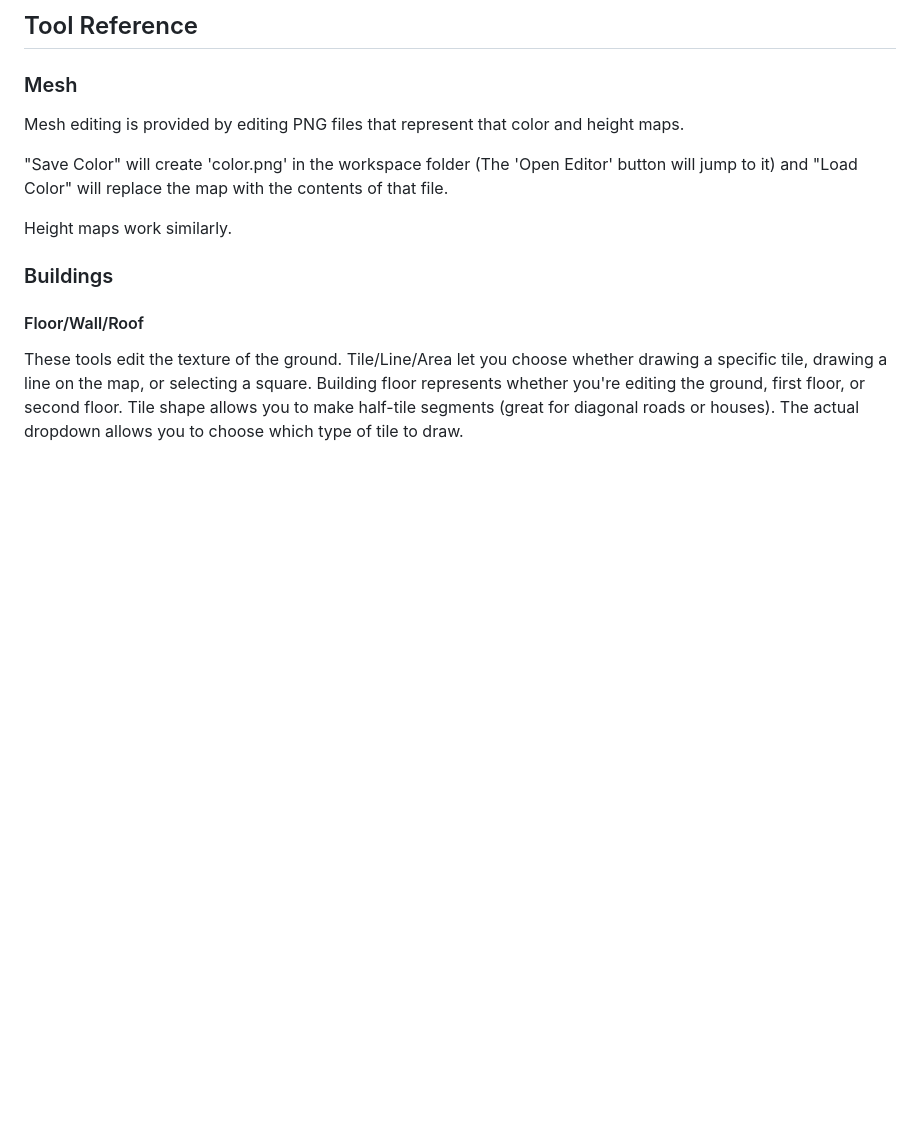
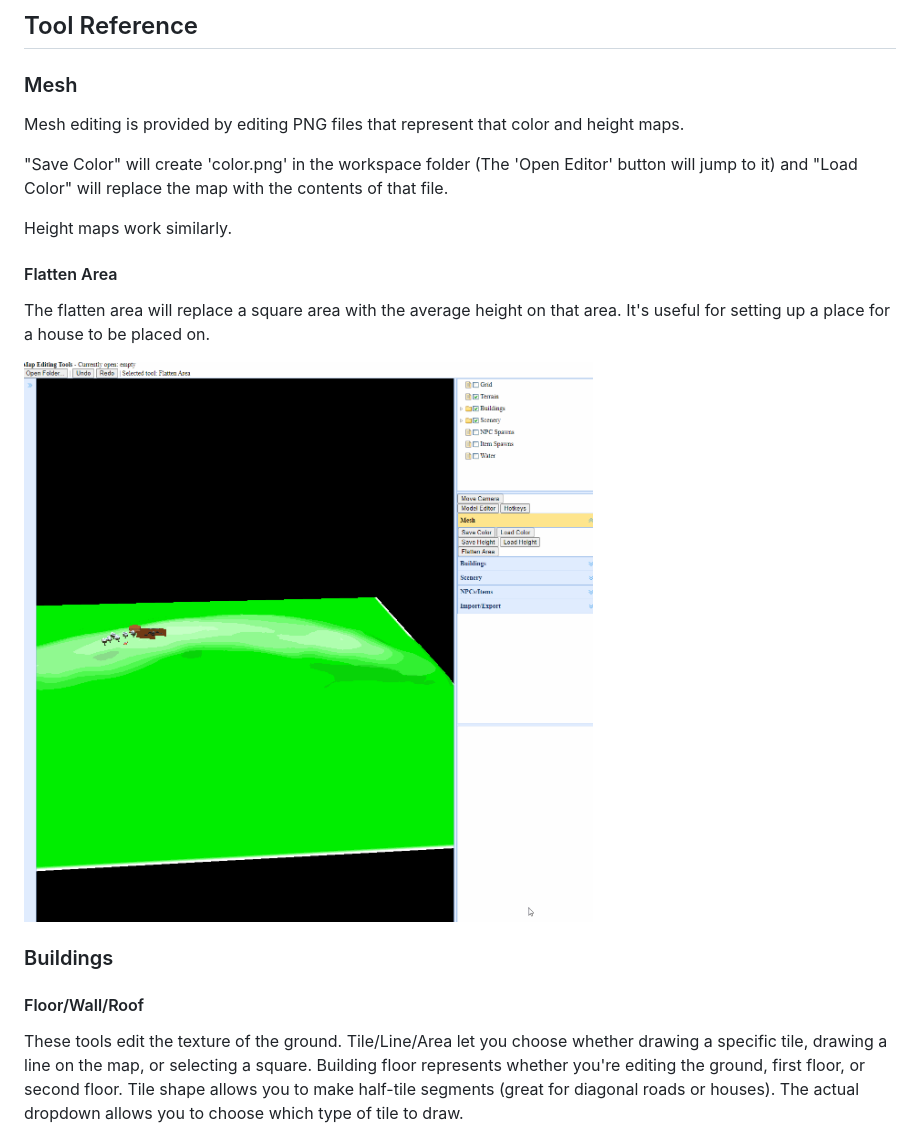
Before and after one commit to genfanad/genfanad-level-tools, a Markdown page: README.md, the part around one of its changes. GitHub-like rendering; pictures changed too: guide/flatten.gif (added); blank space fills up the shorter version.

```diff
--- a/README.md
+++ b/README.md
@@ -52,6 +63,11 @@ Mesh editing is provided by editing PNG files that represent that color and heig
 
 Height maps work similarly.
 
+#### Flatten Area
+The flatten area will replace a square area with the average height on that area. It's useful for setting up a place for a house to be placed on.
+
+![Flattening Demonstration](guide/flatten.gif?raw=true)
+
 ### Buildings
 #### Floor/Wall/Roof
 These tools edit the texture of the ground. Tile/Line/Area let you choose whether drawing a specific tile, drawing a line on the map, or selecting a square. Building floor represents whether you're editing the ground, first floor, or second floor. Tile shape allows you to make half-tile segments (great for diagonal roads or houses). The actual dropdown allows you to choose which type of tile to draw.
```
Also changed, not shown: other parts of README.md (+18 -2 lines), guide/cut_paste.gif (added), guide/place_wall.gif (added), guide/place_wall_square.gif (added), 3 other files.
